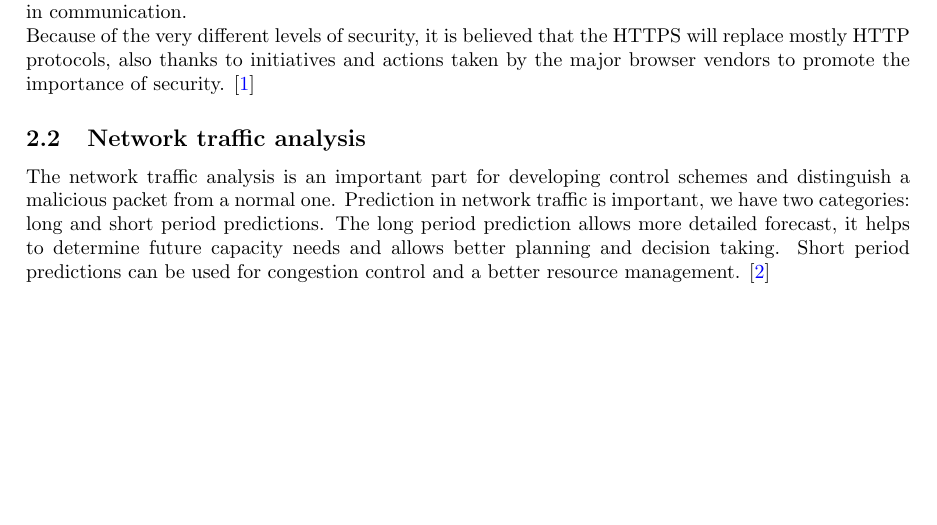
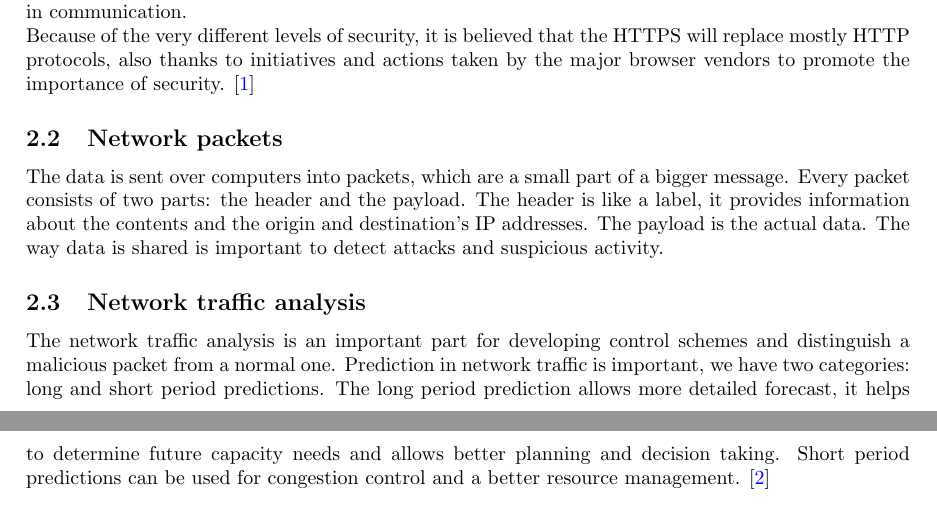
Before and after one commit to starlinetor/Cybersecurity_Class_2026, a LaTeX paper (ResearchReport/main.tex, which reads ResearchReport/chapters/background.tex): part of page 1 of 2 before the commit and two parts of pages 1 and 2 of 2 after it, the two joined at a grey line, cut so that both start at the same text, the shorter picture padded with empty space. Compiled offline with pdfLaTeX.

Commit message:
added paragraph network packets

```diff
--- a/ResearchReport/chapters/background.tex
+++ b/ResearchReport/chapters/background.tex
@@ -18,6 +18,11 @@ that the HTTPS will replace mostly HTTP protocols, also thanks to
 initiatives and actions taken by the major browser vendors to
 promote the importance of security. \cite{postcards}
 
+\subsection{Network packets}
+The data is sent over computers into packets, which are a small part of a bigger message.
+Every packet consists of two parts: the header and the payload. The header is like a label, it provides information about the contents and the origin and destination's IP addresses. The payload is the actual data.
+The way data is shared is important to detect attacks and suspicious activity.
+
 \subsection{Network traffic analysis}
 The network traffic analysis is an important part for developing control
 schemes and distinguish a malicious packet from a normal one.
```
